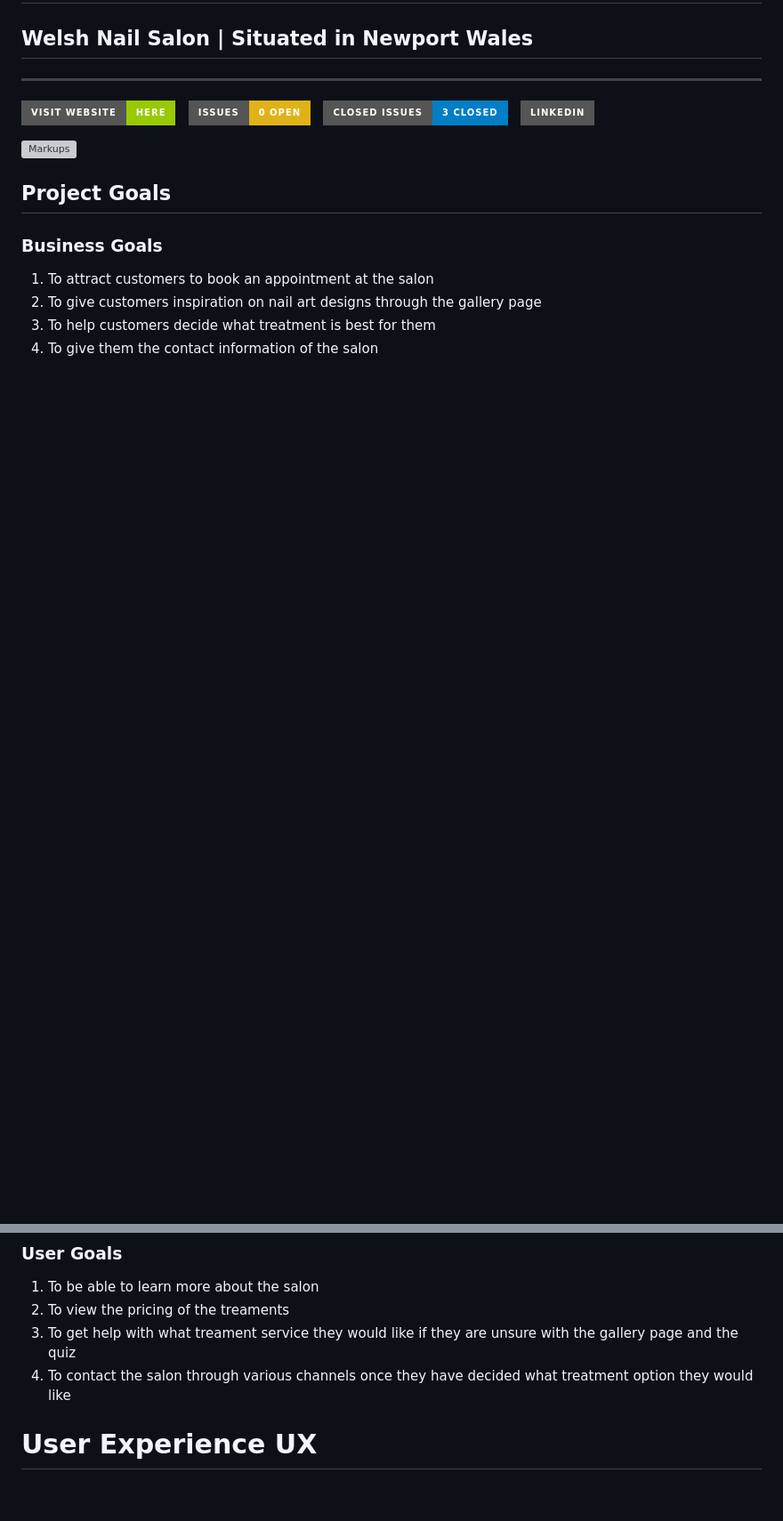
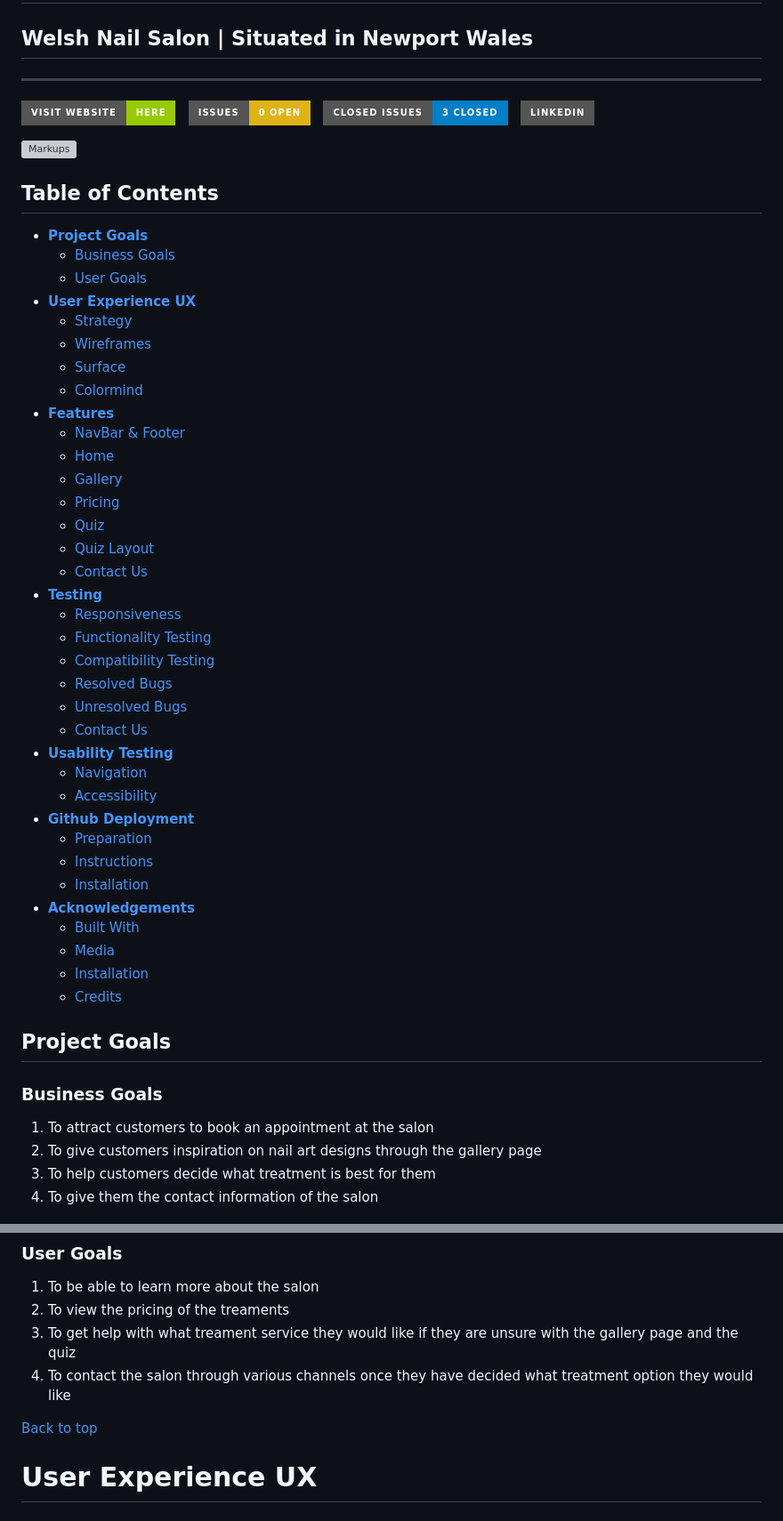
Before and after one commit to nccadman19/beau-belle, a Markdown page: README.md, 2 parts joined by grey strips. Shown: that part at 89% size. GitHub-like rendering; badges without logos; blank space fills up the shorter version; grey boxes are pictures that could not be loaded.

Commit message:
table of contents and bug added to readme

```diff
--- a/README.md
+++ b/README.md
@@ -8,6 +8,44 @@
 [![LinkedIn][linkedin-shield]][linkedin-url]
 
 ![Markups](assets/images/readme/mockup-index.png)
+
+## Table of Contents
+
+- [**Project Goals**](#project-goals)
+  - [Business Goals](#business-goals)
+  - [User Goals](#user-goals)
+- [**User Experience UX**](#user-experience-ux)
+  - [Strategy](#strategy)
+  - [Wireframes](#wireframes)
+  - [Surface](#surface)
+  - [Colormind](#colormind)
+- [**Features**](#features)
+    - [NavBar & Footer](#navbar-&-footer)
+    - [Home](#home)
+    - [Gallery](#gallery)
+    - [Pricing](#pricing)
+    - [Quiz](#quiz)
+    - [Quiz Layout](#quiz-layout)
+    - [Contact Us](#contact-us)
+- [**Testing**](#testing)
+    - [Responsiveness](#responsiveness)
+    - [Functionality Testing](#functionality-testing)
+    - [Compatibility Testing](#compatibility-testing)
+    - [Resolved Bugs](#resolved-bugs)
+    - [Unresolved Bugs](#unresolved-bugs)
+    - [Contact Us](#contact-us)
+- [**Usability Testing**](#usability-testing)
+    - [Navigation](#navigation)
+    - [Accessibility](#accessibility)
+- [**Github Deployment**](#github-deployment)
+    - [Preparation](#preparation)
+    - [Instructions](#instructions)
+    - [Installation](#installation)
+- [**Acknowledgements**](#acknowledgements)
+    - [Built With](#built-with)
+    - [Media](#media)
+    - [Installation](#installation)
+    - [Credits](#credits)
 
 ## Project Goals
 
@@ -24,6 +62,8 @@
 2. To view the pricing of the treaments
 3. To get help with what treament service they would like if they are unsure with the gallery page and the quiz
 4. To contact the salon through various channels once they have decided what treatment option they would like
+
+[Back to top](#table-of-contents)
 
 # User Experience UX
 
```
Also changed, not shown: other parts of README.md (+14 -5 lines).
